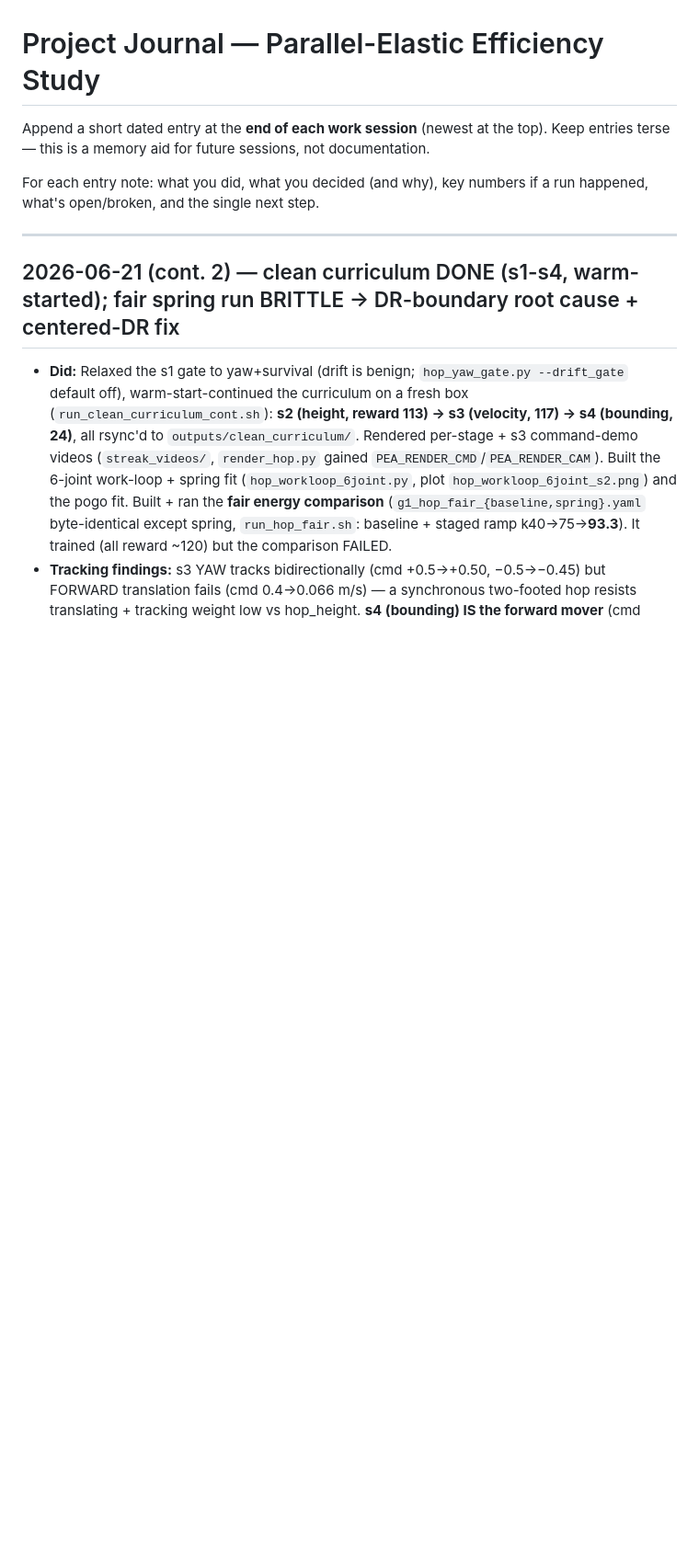
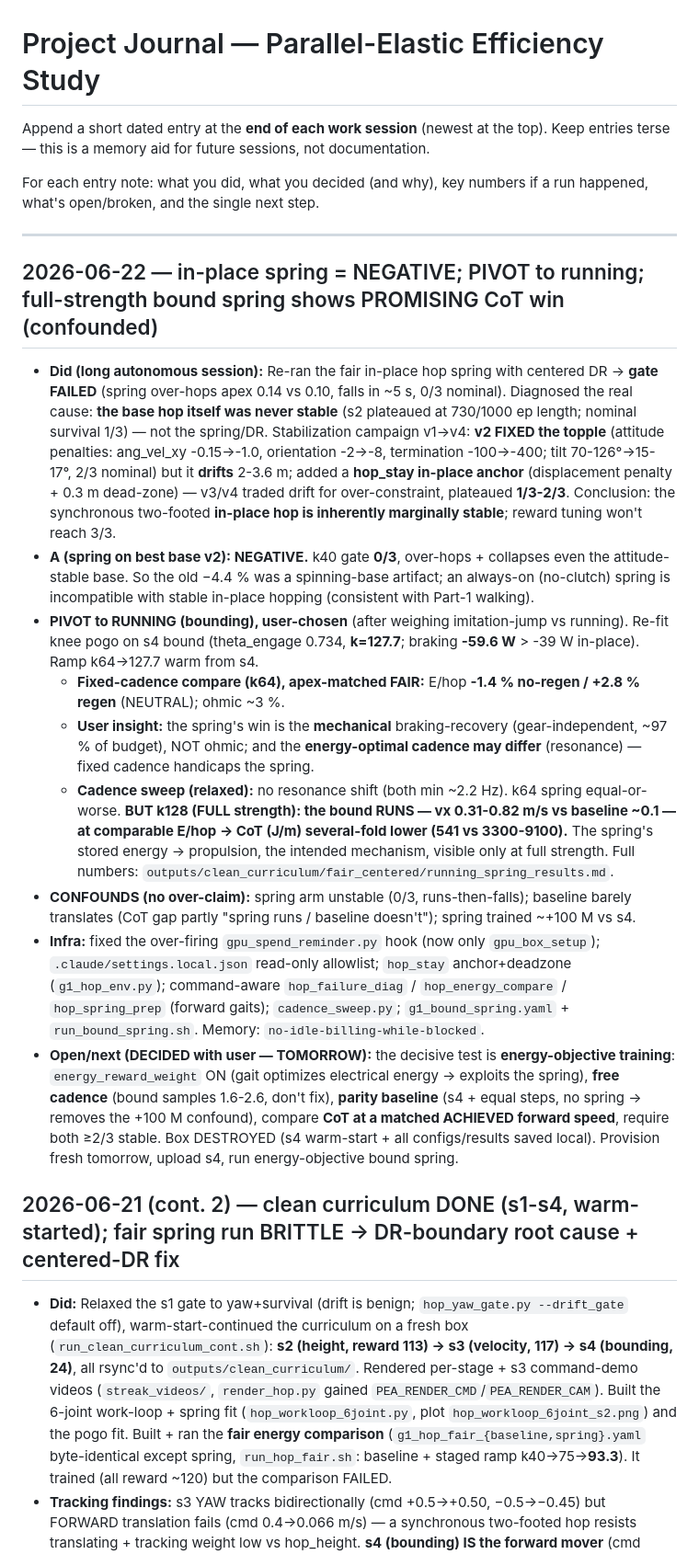
Before and after one commit to kefir8888/adaptive-elastics, a Markdown page: docs/JOURNAL.md, the part around the change. Shown at 92% size. Rendered like a GitHub page; blank space fills up the shorter version.

Commit message:
wrap 2026-06-22: in-place spring NEGATIVE; pivot to running; full bound spring -> promising CoT win (confounded); next=energy objective
Co-Authored-By: Claude Opus 4.8 (1M context) <noreply@anthropic.com>

```diff
--- a/docs/JOURNAL.md
+++ b/docs/JOURNAL.md
@@ -7,6 +7,39 @@ For each entry note: what you did, what you decided (and why), key numbers if a
 happened, what's open/broken, and the single next step.
 
 ---
+
+## 2026-06-22 — in-place spring = NEGATIVE; PIVOT to running; full-strength bound spring shows PROMISING CoT win (confounded)
+- **Did (long autonomous session):** Re-ran the fair in-place hop spring with centered DR → **gate FAILED**
+  (spring over-hops apex 0.14 vs 0.10, falls in ~5 s, 0/3 nominal). Diagnosed the real cause: **the base hop
+  itself was never stable** (s2 plateaued at 730/1000 ep length; nominal survival 1/3) — not the spring/DR.
+  Stabilization campaign v1→v4: **v2 FIXED the topple** (attitude penalties: ang_vel_xy -0.15→-1.0, orientation
+  -2→-8, termination -100→-400; tilt 70-126°→15-17°, 2/3 nominal) but it **drifts** 2-3.6 m; added a **hop_stay
+  in-place anchor** (displacement penalty + 0.3 m dead-zone) — v3/v4 traded drift for over-constraint, plateaued
+  **1/3-2/3**. Conclusion: the synchronous two-footed **in-place hop is inherently marginally stable**; reward
+  tuning won't reach 3/3.
+- **A (spring on best base v2): NEGATIVE.** k40 gate **0/3**, over-hops + collapses even the attitude-stable base.
+  So the old −4.4 % was a spinning-base artifact; an always-on (no-clutch) spring is incompatible with stable
+  in-place hopping (consistent with Part-1 walking).
+- **PIVOT to RUNNING (bounding), user-chosen** (after weighing imitation-jump vs running). Re-fit knee pogo on s4
+  bound (theta_engage 0.734, **k=127.7**; braking **-59.6 W** > -39 W in-place). Ramp k64→127.7 warm from s4.
+  - **Fixed-cadence compare (k64), apex-matched FAIR:** E/hop **-1.4 % no-regen / +2.8 % regen** (NEUTRAL); ohmic ~3 %.
+  - **User insight:** the spring's win is the **mechanical** braking-recovery (gear-independent, ~97 % of budget),
+    NOT ohmic; and the **energy-optimal cadence may differ** (resonance) — fixed cadence handicaps the spring.
+  - **Cadence sweep (relaxed):** no resonance shift (both min ~2.2 Hz). k64 spring equal-or-worse. **BUT k128
+    (FULL strength): the bound RUNS — vx 0.31-0.82 m/s vs baseline ~0.1 — at comparable E/hop → CoT (J/m)
+    several-fold lower (541 vs 3300-9100).** The spring's stored energy → propulsion, the intended mechanism,
+    visible only at full strength. Full numbers: `outputs/clean_curriculum/fair_centered/running_spring_results.md`.
+- **CONFOUNDS (no over-claim):** spring arm unstable (0/3, runs-then-falls); baseline barely translates (CoT gap
+  partly "spring runs / baseline doesn't"); spring trained ~+100 M vs s4.
+- **Infra:** fixed the over-firing `gpu_spend_reminder.py` hook (now only `gpu_box_setup`); `.claude/settings.local.json`
+  read-only allowlist; `hop_stay` anchor+deadzone (`g1_hop_env.py`); command-aware `hop_failure_diag` / `hop_energy_compare`
+  / `hop_spring_prep` (forward gaits); `cadence_sweep.py`; `g1_bound_spring.yaml` + `run_bound_spring.sh`. Memory:
+  `no-idle-billing-while-blocked`.
+- **Open/next (DECIDED with user — TOMORROW):** the decisive test is **energy-objective training**:
+  `energy_reward_weight` ON (gait optimizes electrical energy → exploits the spring), **free cadence** (bound samples
+  1.6-2.6, don't fix), **parity baseline** (s4 + equal steps, no spring → removes the +100 M confound), compare **CoT
+  at a matched ACHIEVED forward speed**, require both ≥2/3 stable. Box DESTROYED (s4 warm-start + all configs/results
+  saved local). Provision fresh tomorrow, upload s4, run energy-objective bound spring.
 
 ## 2026-06-21 (cont. 2) — clean curriculum DONE (s1-s4, warm-started); fair spring run BRITTLE → DR-boundary root cause + centered-DR fix
 - **Did:** Relaxed the s1 gate to yaw+survival (drift is benign; `hop_yaw_gate.py --drift_gate` default off),
```
Also changed, not shown: CLAUDE.md (+18 -0 lines).
